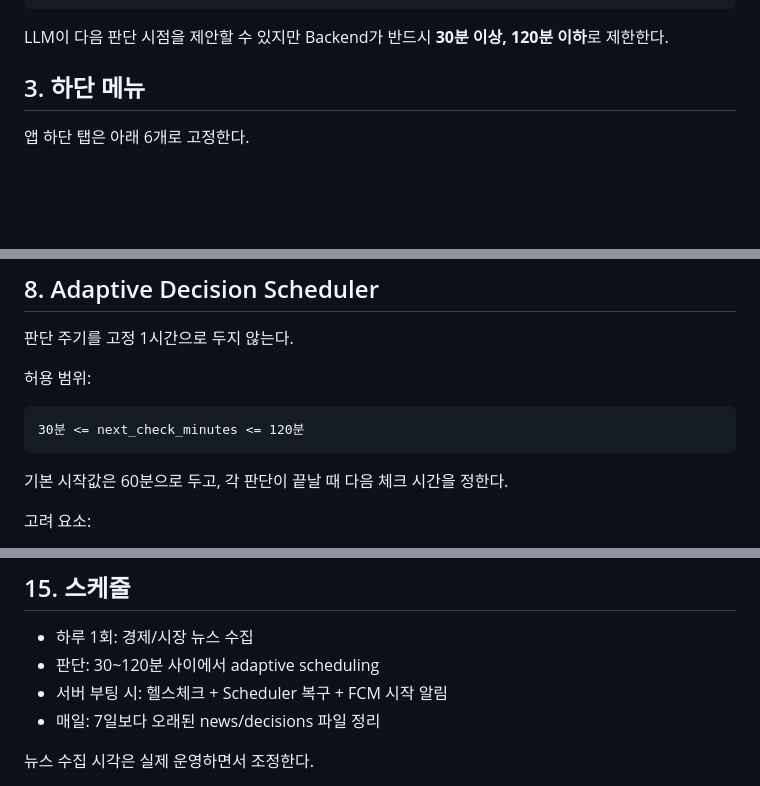
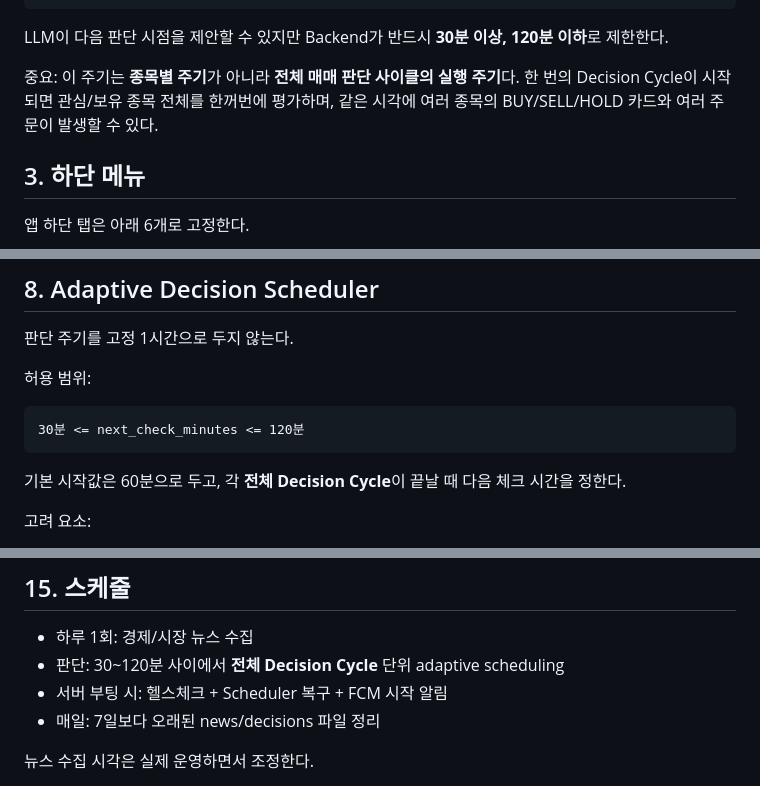
Before and after one commit to ohhamin/meme_v1, a Markdown page: docs/ARCHITECTURE.md, 3 parts joined by grey strips. Drawn GitHub-style; blank space fills up the shorter version.

````diff
--- a/docs/ARCHITECTURE.md
+++ b/docs/ARCHITECTURE.md
@@ -52,6 +52,8 @@ data/news/YYYY-MM-DD.md  (최근 7일)
 ```
 
 LLM이 다음 판단 시점을 제안할 수 있지만 Backend가 반드시 **30분 이상, 120분 이하**로 제한한다.
+
+중요: 이 주기는 **종목별 주기**가 아니라 **전체 매매 판단 사이클의 실행 주기**다. 한 번의 Decision Cycle이 시작되면 관심/보유 종목 전체를 한꺼번에 평가하며, 같은 시각에 여러 종목의 BUY/SELL/HOLD 카드와 여러 주문이 발생할 수 있다.
 
 ## 3. 하단 메뉴
 
@@ -319,7 +339,7 @@ pending proposal
 30분 <= next_check_minutes <= 120분
 ```
 
-기본 시작값은 60분으로 두고, 각 판단이 끝날 때 다음 체크 시간을 정한다.
+기본 시작값은 60분으로 두고, 각 **전체 Decision Cycle**이 끝날 때 다음 체크 시간을 정한다.
 
 고려 요소:
 
@@ -490,7 +513,7 @@ Upbit와 국내주식 증권사는 이 인터페이스를 각각 구현한다.
 ## 15. 스케줄
 
 - 하루 1회: 경제/시장 뉴스 수집
-- 판단: 30~120분 사이에서 adaptive scheduling
+- 판단: 30~120분 사이에서 **전체 Decision Cycle** 단위 adaptive scheduling
 - 서버 부팅 시: 헬스체크 + Scheduler 복구 + FCM 시작 알림
 - 매일: 7일보다 오래된 news/decisions 파일 정리
 
````
Also changed, not shown: other parts of docs/ARCHITECTURE.md (+26 -5 lines).
